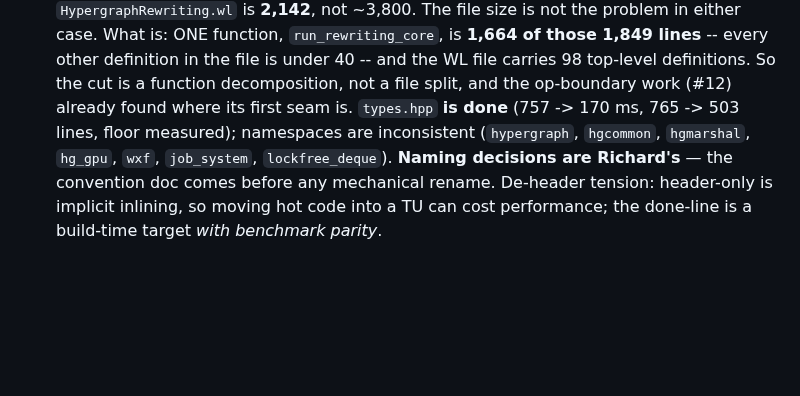
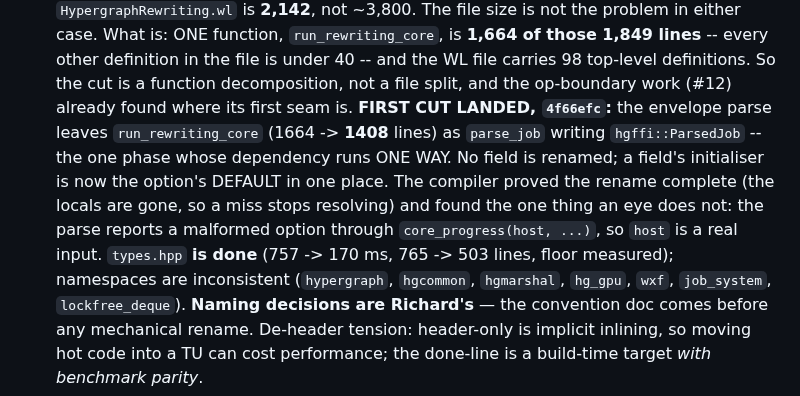
Before and after one commit to WolframInstitute/HypergraphRewritingEngine, a Markdown page: docs/V1_PLAN.md, the part around the change. Drawn GitHub-style; blank space fills up the shorter version.

Commit message:
docs(plan): the FFI's first decomposition cut lands
Records 4f66efc against the row that was corrected two commits ago to say the
problem is one function rather than one file. run_rewriting_core is 1664 -> 1408
lines, and the seam is named so the next cut does not have to rediscover it: the
parse is the only phase whose dependency runs one way.

Also records the method, because it is what made a 38-identifier rename across
1600 lines safe: move the locals into a struct so they leave scope, and the
compiler reports every occurrence that was missed. It found one, and it was a
hidden input rather than a rename -- the parse reports malformed options through
the host bridge.

Docs only. codemap_check, def_exports_check, doc_symbols_check 0 findings.

```diff
--- a/docs/V1_PLAN.md
+++ b/docs/V1_PLAN.md
@@ -659,7 +659,12 @@ magnitudes are not current.
   function, `run_rewriting_core`, is **1,664 of those 1,849 lines** -- every other definition in
   the file is under 40 -- and the WL file carries 98 top-level definitions. So the cut is a
   function decomposition, not a file split, and the op-boundary work (#12) already found where
-  its first seam is. `types.hpp` **is done** (757 -> 170 ms, 765 -> 503 lines, floor measured);
+  its first seam is. **FIRST CUT LANDED, `4f66efc`:** the envelope parse leaves
+  `run_rewriting_core` (1664 -> **1408** lines) as `parse_job` writing `hgffi::ParsedJob` --
+  the one phase whose dependency runs ONE WAY. No field is renamed; a field's initialiser is
+  now the option's DEFAULT in one place. The compiler proved the rename complete (the locals
+  are gone, so a miss stops resolving) and found the one thing an eye does not: the parse
+  reports a malformed option through `core_progress(host, ...)`, so `host` is a real input. `types.hpp` **is done** (757 -> 170 ms, 765 -> 503 lines, floor measured);
   namespaces are
   inconsistent (`hypergraph`, `hgcommon`, `hgmarshal`, `hg_gpu`, `wxf`, `job_system`,
   `lockfree_deque`). **Naming decisions are Richard's** — the convention doc comes before any
```
